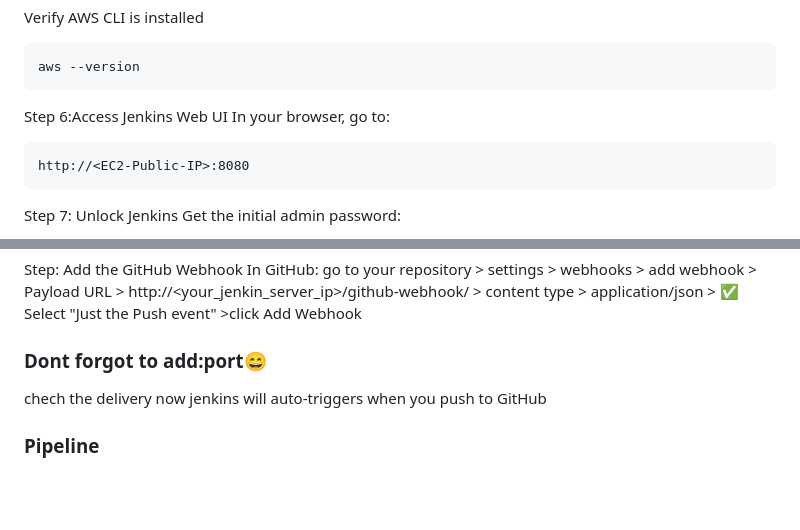
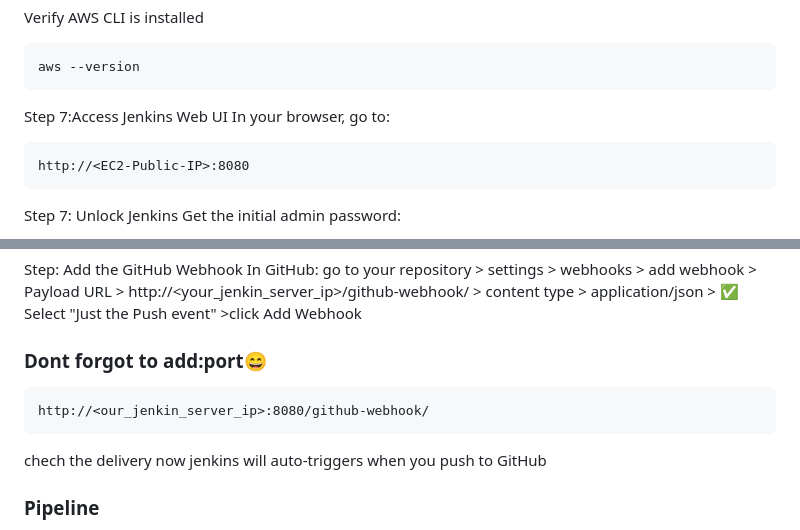
Before and after one commit to tanmayrannavare/StaticWebsite, a Markdown page: README.md, 2 parts joined by grey strips. Drawn GitHub-style; blank space fills up the shorter version.

````diff
--- a/README.md
+++ b/README.md
@@ -178,7 +178,7 @@ Verify AWS CLI is installed
 ```
 aws --version
 ```
-Step 6:Access Jenkins Web UI
+Step 7:Access Jenkins Web UI
 In your browser, go to:
 ```
 http://<EC2-Public-IP>:8080
@@ -272,6 +272,9 @@ You **do not need** a webhook if:
 Step: Add the GitHub Webhook
 In GitHub: go to your repository > settings > webhooks > add webhook > Payload URL > http://<your_jenkin_server_ip>/github-webhook/ > content type > application/json > ✅ Select "Just the Push event" >click Add Webhook
 ### Dont forgot to add:port😄
+```
+http://<our_jenkin_server_ip>:8080/github-webhook/
+```
 chech the delivery
 now jenkins will auto-triggers when you push to GitHub
 
````
